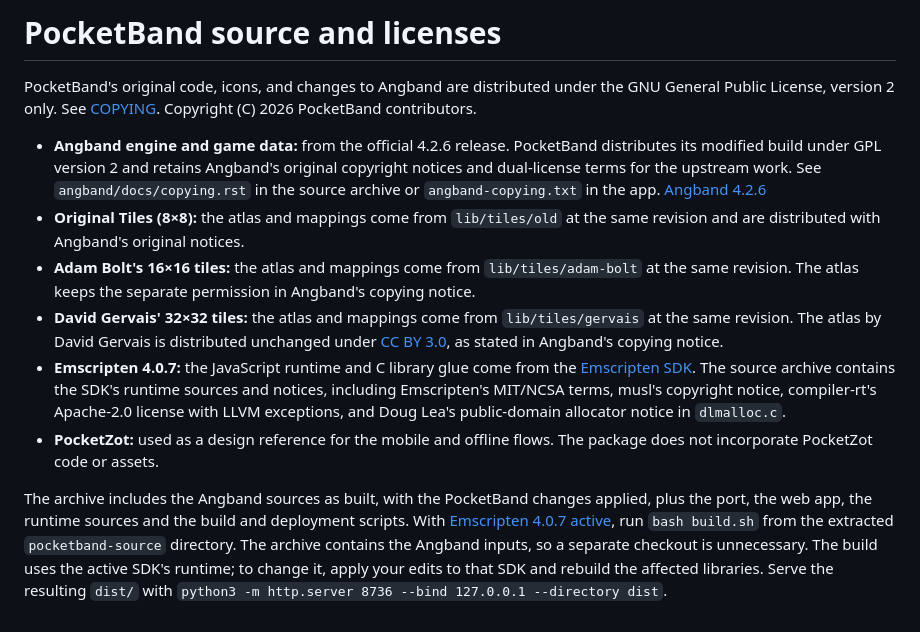
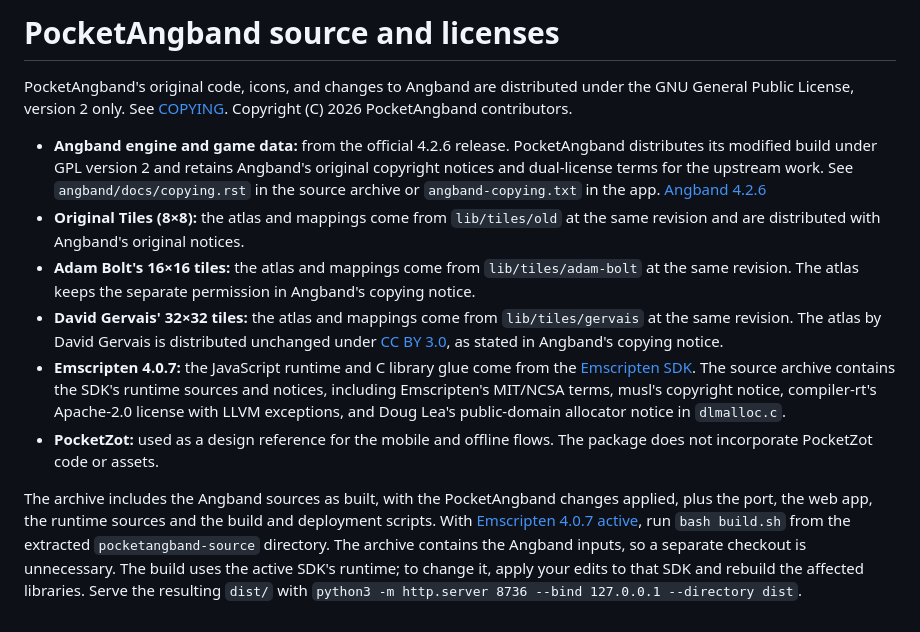
Before and after one commit to eugene-lesnov/pocketangband, a Markdown page: ATTRIBUTION.md, the part around the change. Rendered like a GitHub page.

```diff
--- a/ATTRIBUTION.md
+++ b/ATTRIBUTION.md
@@ -1,12 +1,12 @@
-# PocketBand source and licenses
+# PocketAngband source and licenses
 
-PocketBand's original code, icons, and changes to Angband are distributed under the GNU General Public License, version 2 only. See [COPYING](COPYING). Copyright (C) 2026 PocketBand contributors.
+PocketAngband's original code, icons, and changes to Angband are distributed under the GNU General Public License, version 2 only. See [COPYING](COPYING). Copyright (C) 2026 PocketAngband contributors.
 
-- **Angband engine and game data:** from the official 4.2.6 release. PocketBand distributes its modified build under GPL version 2 and retains Angband's original copyright notices and dual-license terms for the upstream work. See `angband/docs/copying.rst` in the source archive or `angband-copying.txt` in the app. [Angband 4.2.6](https://github.com/angband/angband/releases/tag/4.2.6)
+- **Angband engine and game data:** from the official 4.2.6 release. PocketAngband distributes its modified build under GPL version 2 and retains Angband's original copyright notices and dual-license terms for the upstream work. See `angband/docs/copying.rst` in the source archive or `angband-copying.txt` in the app. [Angband 4.2.6](https://github.com/angband/angband/releases/tag/4.2.6)
 - **Original Tiles (8×8):** the atlas and mappings come from `lib/tiles/old` at the same revision and are distributed with Angband's original notices.
 - **Adam Bolt's 16×16 tiles:** the atlas and mappings come from `lib/tiles/adam-bolt` at the same revision. The atlas keeps the separate permission in Angband's copying notice.
 - **David Gervais' 32×32 tiles:** the atlas and mappings come from `lib/tiles/gervais` at the same revision. The atlas by David Gervais is distributed unchanged under [CC BY 3.0](https://creativecommons.org/licenses/by/3.0/), as stated in Angband's copying notice.
 - **Emscripten 4.0.7:** the JavaScript runtime and C library glue come from the [Emscripten SDK](https://github.com/emscripten-core/emscripten/tree/4.0.7). The source archive contains the SDK's runtime sources and notices, including Emscripten's MIT/NCSA terms, musl's copyright notice, compiler-rt's Apache-2.0 license with LLVM exceptions, and Doug Lea's public-domain allocator notice in `dlmalloc.c`.
 - **PocketZot:** used as a design reference for the mobile and offline flows. The package does not incorporate PocketZot code or assets.
 
-The archive includes the Angband sources as built, with the PocketBand changes applied, plus the port, the web app, the runtime sources and the build and deployment scripts. With [Emscripten 4.0.7 active](https://emscripten.org/docs/tools_reference/emsdk.html#how-do-i-install-a-specific-version), run `bash build.sh` from the extracted `pocketband-source` directory. The archive contains the Angband inputs, so a separate checkout is unnecessary. The build uses the active SDK's runtime; to change it, apply your edits to that SDK and rebuild the affected libraries. Serve the resulting `dist/` with `python3 -m http.server 8736 --bind 127.0.0.1 --directory dist`.
+The archive includes the Angband sources as built, with the PocketAngband changes applied, plus the port, the web app, the runtime sources and the build and deployment scripts. With [Emscripten 4.0.7 active](https://emscripten.org/docs/tools_reference/emsdk.html#how-do-i-install-a-specific-version), run `bash build.sh` from the extracted `pocketangband-source` directory. The archive contains the Angband inputs, so a separate checkout is unnecessary. The build uses the active SDK's runtime; to change it, apply your edits to that SDK and rebuild the affected libraries. Serve the resulting `dist/` with `python3 -m http.server 8736 --bind 127.0.0.1 --directory dist`.
```
Also changed, not shown: README.md (+12 -12 lines), screenshots/hello.jpg, 13 other files.
